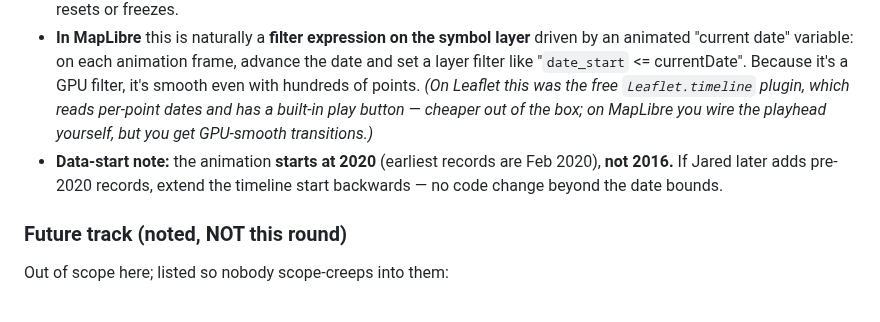
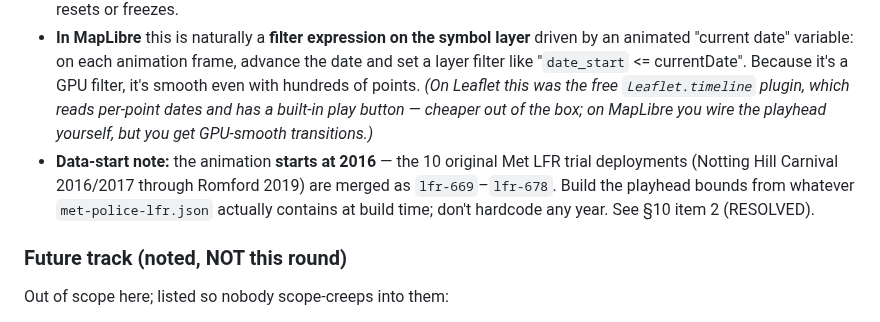
Before and after one commit to jared-krauss/ALHFRS, a Markdown page: _review/MAP-UPGRADE-HANDOFF.md, the part around the change. GitHub-like rendering.

```diff
--- a/_review/MAP-UPGRADE-HANDOFF.md
+++ b/_review/MAP-UPGRADE-HANDOFF.md
@@ -198,9 +198,10 @@ the expensive thinking survives regardless of engine, and the MapLibre phases be
   *(On Leaflet this was the free `Leaflet.timeline` plugin, which reads per-point dates and has a
   built-in play button — cheaper out of the box; on MapLibre you wire the playhead yourself, but you
   get GPU-smooth transitions.)*
-- **Data-start note:** the animation **starts at 2020** (earliest records are Feb 2020), **not 2016.**
-  If Jared later adds pre-2020 records, extend the timeline start backwards — no code change beyond the
-  date bounds.
+- **Data-start note:** the animation **starts at 2016** — the 10 original Met LFR trial deployments
+  (Notting Hill Carnival 2016/2017 through Romford 2019) are merged as `lfr-669`–`lfr-678`. Build
+  the playhead bounds from whatever `met-police-lfr.json` actually contains at build time; don't
+  hardcode any year. See §10 item 2 (RESOLVED).
 
 ### Future track (noted, NOT this round)
 
```
Also changed, not shown: DECISIONS.md (+1 -0 lines), README.md (+15 -8 lines).
